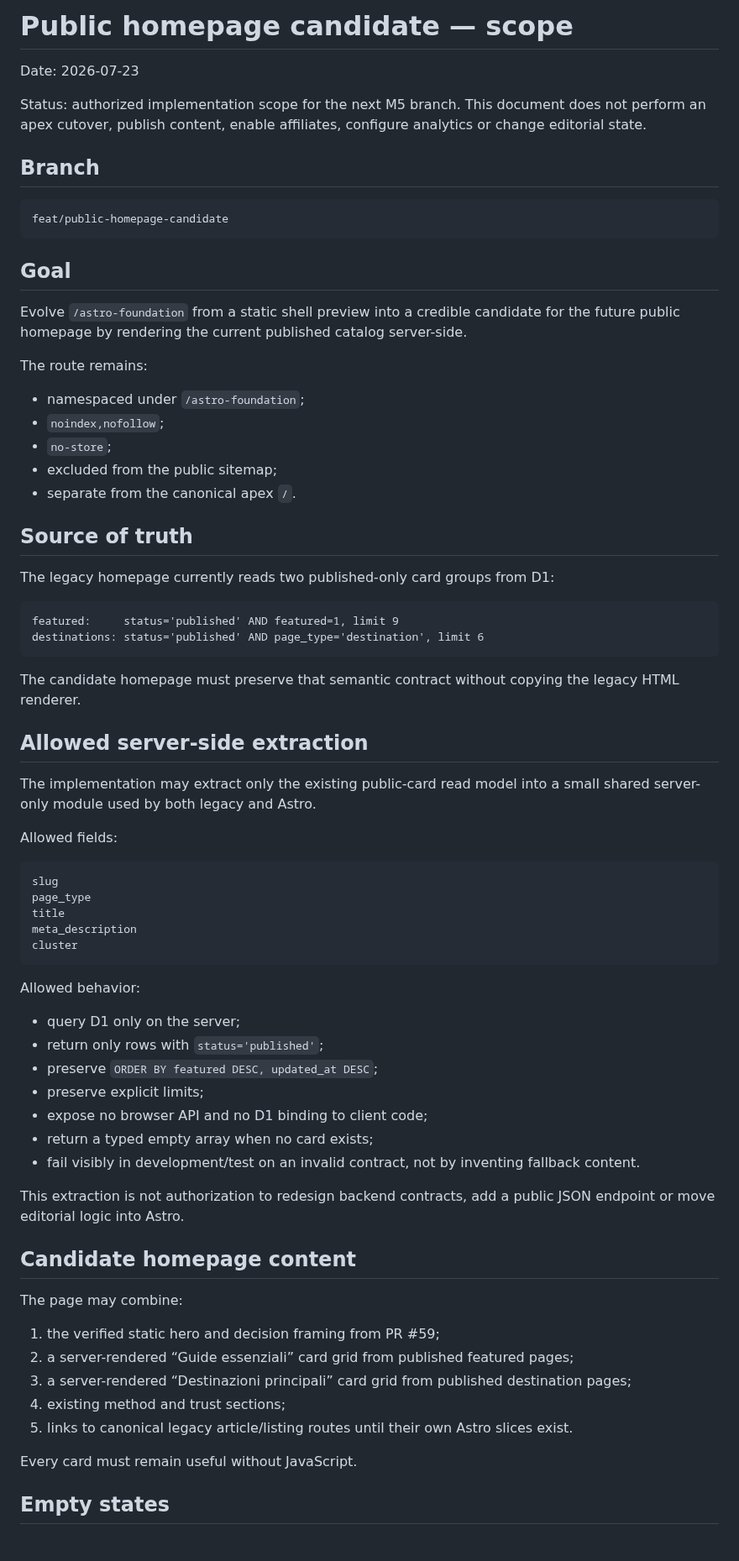
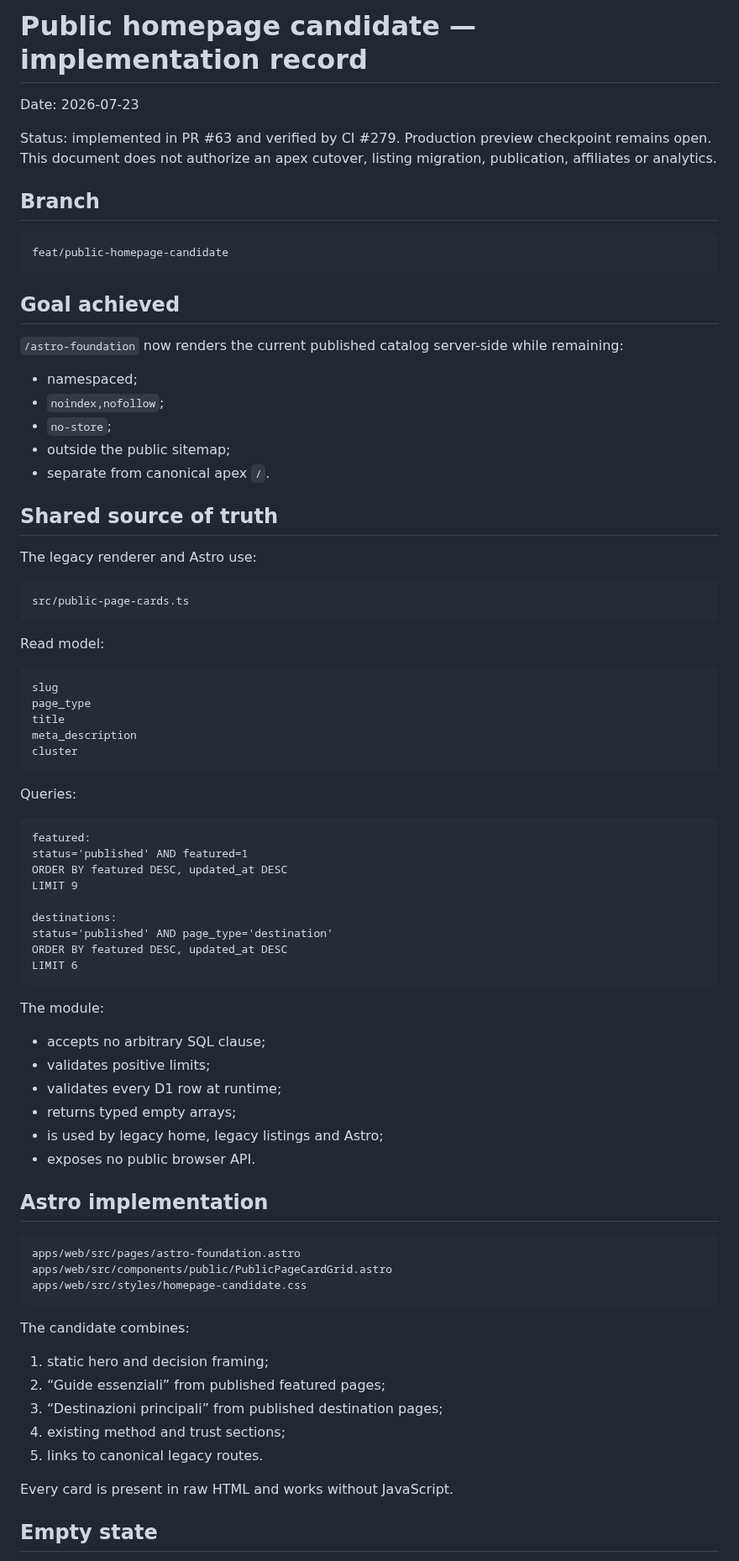
Before and after one commit to soliwkr/esim, a Markdown page: docs/PUBLIC-HOMEPAGE-CANDIDATE-SCOPE.md, the part around one of its changes. Shown at 84% size. GitHub-like rendering.

Commit message:
Record homepage candidate implementation result

````diff
--- a/docs/PUBLIC-HOMEPAGE-CANDIDATE-SCOPE.md
+++ b/docs/PUBLIC-HOMEPAGE-CANDIDATE-SCOPE.md
@@ -1,8 +1,8 @@
-# Public homepage candidate — scope
+# Public homepage candidate — implementation record
 
 Date: 2026-07-23
 
-Status: authorized implementation scope for the next M5 branch. This document does not perform an apex cutover, publish content, enable affiliates, configure analytics or change editorial state.
+Status: implemented in PR #63 and verified by CI #279. Production preview checkpoint remains open. This document does not authorize an apex cutover, listing migration, publication, affiliates or analytics.
 
 ## Branch
 
@@ -10,34 +10,25 @@ Status: authorized implementation scope for the next M5 branch. This document do
 feat/public-homepage-candidate
 ```
 
-## Goal
+## Goal achieved
 
-Evolve `/astro-foundation` from a static shell preview into a credible candidate for the future public homepage by rendering the current published catalog server-side.
+`/astro-foundation` now renders the current published catalog server-side while remaining:
 
-The route remains:
-
-- namespaced under `/astro-foundation`;
+- namespaced;
 - `noindex,nofollow`;
 - `no-store`;
-- excluded from the public sitemap;
-- separate from the canonical apex `/`.
+- outside the public sitemap;
+- separate from canonical apex `/`.
 
-## Source of truth
+## Shared source of truth
 
-The legacy homepage currently reads two published-only card groups from D1:
+The legacy renderer and Astro use:
 
 ```text
-featured:     status='published' AND featured=1, limit 9
-destinations: status='published' AND page_type='destination', limit 6
+src/public-page-cards.ts
 ```
 
-The candidate homepage must preserve that semantic contract without copying the legacy HTML renderer.
-
-## Allowed server-side extraction
-
-The implementation may extract only the existing public-card read model into a small shared server-only module used by both legacy and Astro.
-
-Allowed fields:
+Read model:
 
 ```text
 slug
@@ -47,29 +38,46 @@ meta_description
 cluster
 ```
 
-Allowed behavior:
+Queries:
 
-- query D1 only on the server;
-- return only rows with `status='published'`;
-- preserve `ORDER BY featured DESC, updated_at DESC`;
-- preserve explicit limits;
-- expose no browser API and no D1 binding to client code;
-- return a typed empty array when no card exists;
-- fail visibly in development/test on an invalid contract, not by inventing fallback content.
+```text
+featured:
+status='published' AND featured=1
+ORDER BY featured DESC, updated_at DESC
+LIMIT 9
 
-This extraction is not authorization to redesign backend contracts, add a public JSON endpoint or move editorial logic into Astro.
+destinations:
+status='published' AND page_type='destination'
+ORDER BY featured DESC, updated_at DESC
+LIMIT 6
+```
 
-## Candidate homepage content
+The module:
 
-The page may combine:
+- accepts no arbitrary SQL clause;
+- validates positive limits;
+- validates every D1 row at runtime;
+- returns typed empty arrays;
+- is used by legacy home, legacy listings and Astro;
+- exposes no public browser API.
 
-1. the verified static hero and decision framing from PR #59;
-2. a server-rendered “Guide essenziali” card grid from published featured pages;
-3. a server-rendered “Destinazioni principali” card grid from published destination pages;
+## Astro implementation
+
+```text
+apps/web/src/pages/astro-foundation.astro
+apps/web/src/components/public/PublicPageCardGrid.astro
+apps/web/src/styles/homepage-candidate.css
+```
+
+The candidate combines:
+
+1. static hero and decision framing;
+2. “Guide essenziali” from published featured pages;
+3. “Destinazioni principali” from published destination pages;
 4. existing method and trust sections;
-5. links to canonical legacy article/listing routes until their own Astro slices exist.
+5. links to canonical legacy routes.
 
-Every card must remain useful without JavaScript.
+Every card is present in raw HTML and works without JavaScript.
 
-## Empty states
+## Empty state
 
````
Also changed, not shown: other parts of docs/PUBLIC-HOMEPAGE-CANDIDATE-SCOPE.md (+75 -60 lines).
